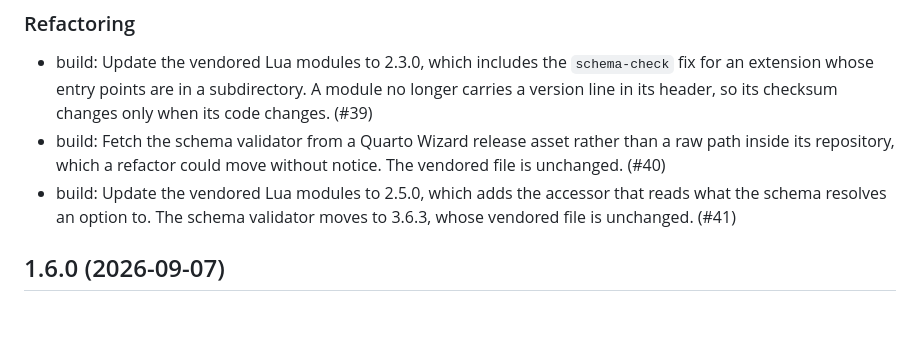
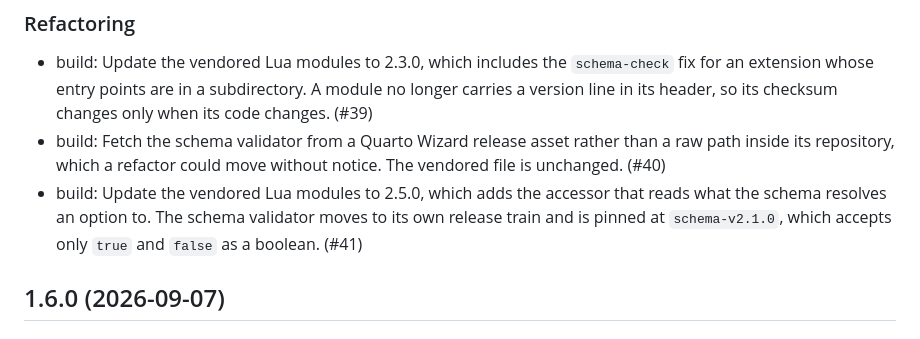
Before and after one commit to mcanouil/quarto-lua-env, a Markdown page: CHANGELOG.md, the part around the change. Drawn GitHub-style.

Commit message:
docs: name the validator's own release in the changelog

```diff
--- a/CHANGELOG.md
+++ b/CHANGELOG.md
@@ -18,7 +18,7 @@
 
 - build: Update the vendored Lua modules to 2.3.0, which includes the `schema-check` fix for an extension whose entry points are in a subdirectory. A module no longer carries a version line in its header, so its checksum changes only when its code changes. (#39)
 - build: Fetch the schema validator from a Quarto Wizard release asset rather than a raw path inside its repository, which a refactor could move without notice. The vendored file is unchanged. (#40)
-- build: Update the vendored Lua modules to 2.5.0, which adds the accessor that reads what the schema resolves an option to. The schema validator moves to 3.6.3, whose vendored file is unchanged. (#41)
+- build: Update the vendored Lua modules to 2.5.0, which adds the accessor that reads what the schema resolves an option to. The schema validator moves to its own release train and is pinned at `schema-v2.1.0`, which accepts only `true` and `false` as a boolean. (#41)
 
 ## 1.6.0 (2026-09-07)
 
```
